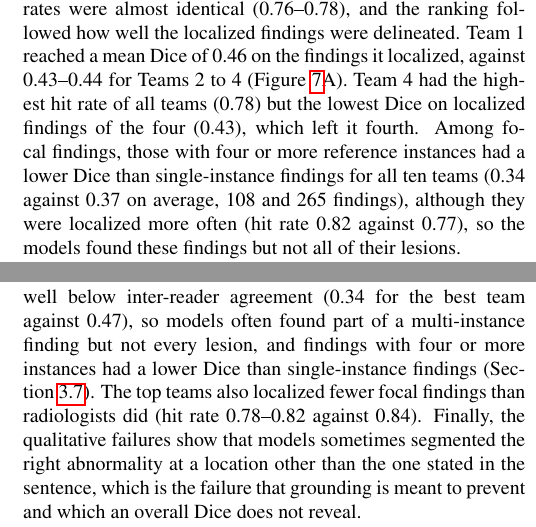
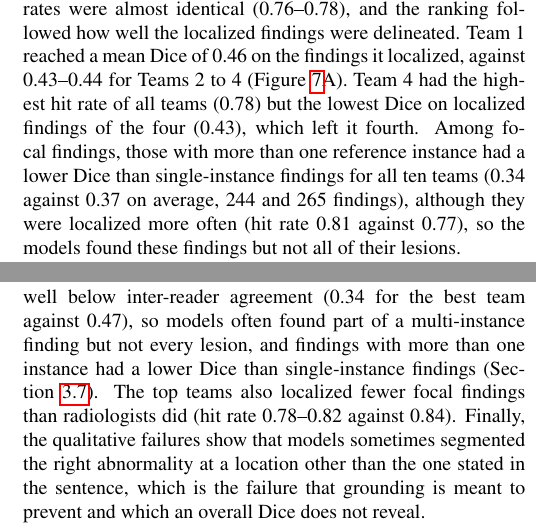
Before and after one commit to MohammedSB/rexgrounding-challenge-paper, a LaTeX paper (paper/main.tex): two parts of the columns of pages 10 and 12 of 25, joined at a grey line, cut so that both start at the same text. Compiled offline with pdfLaTeX.

Commit message:
Instances: compare multi-instance (2+) with single-instance findings
Co-Authored-By: Claude Opus 5.5 <noreply@anthropic.com>

```diff
--- a/paper/main.tex
+++ b/paper/main.tex
@@ -950,10 +950,10 @@ followed how well the localized findings were delineated. Team 1 reached a mean
 Dice of 0.46 on the findings it localized, against 0.43--0.44 for Teams 2 to 4
 (Figure~\ref{fig:further}A). Team 4 had the highest hit rate of all teams
 (0.78) but the lowest Dice on localized findings of the four (0.43), which left
-it fourth. Among focal findings, those with four or more reference instances
+it fourth. Among focal findings, those with more than one reference instance
 had a lower Dice than single-instance findings for all ten teams (0.34 against
-0.37 on average, 108 and 265 findings), although they were localized more often
-(hit rate 0.82 against 0.77), so the models found these findings but not all of
+0.37 on average, 244 and 265 findings), although they were localized more often
+(hit rate 0.81 against 0.77), so the models found these findings but not all of
 their lesions.
 
 Second, finding size. Although small findings are usually the hardest to
@@ -1034,7 +1034,7 @@ variability.
 The task is nonetheless not solved. Instance F1 remained well below inter-reader
 agreement (0.34 for the best team against 0.47), so models often
 found part of a multi-instance finding but not every lesion, and findings with
-four or more instances had a lower Dice than single-instance findings
+more than one instance had a lower Dice than single-instance findings
 (Section~\ref{sec:further}). The top teams also localized fewer focal findings
 than radiologists did (hit rate 0.78--0.82 against 0.84). Finally,
 the qualitative failures show that models sometimes segmented the right
```
Also changed, not shown: 3 other files.
